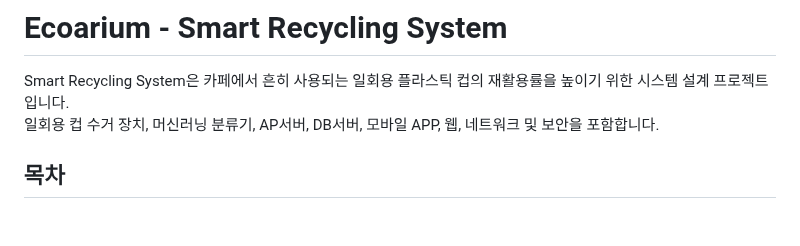
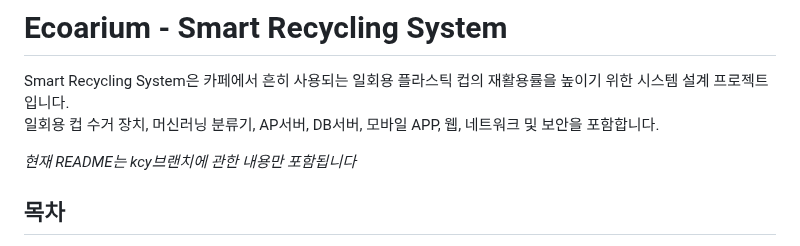
Before and after one commit to mixgolem/SKU-Ecoarium, a Markdown page: README.md, the part around the change. GitHub-like rendering; blank space fills up the shorter version.

```diff
--- a/README.md
+++ b/README.md
@@ -1,6 +1,8 @@
 # Ecoarium - Smart Recycling System
 Smart Recycling System은 카페에서 흔히 사용되는 일회용 플라스틱 컵의 재활용률을 높이기 위한 시스템 설계 프로젝트입니다.<br>
 일회용 컵 수거 장치, 머신러닝 분류기, AP서버, DB서버, 모바일 APP, 웹, 네트워크 및 보안을 포함합니다.
+
+_현재 README는 kcy브랜치에 관한 내용만 포함됩니다_
 
 ## 목차
 - [2. Ecoarium JT 플라스틱 컵 수거 장치](#2-Ecoarium-JT-플라스틱-컵-수거-장치)
```
